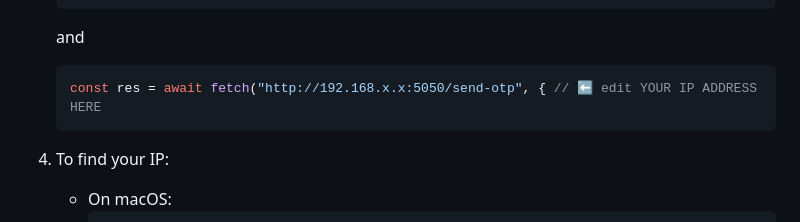
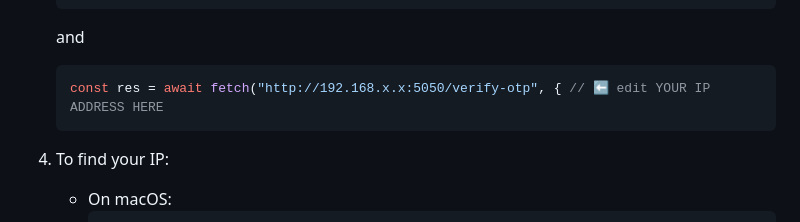
Before and after one commit to ShivanshSrivastava2006/Orbit, a Markdown page: README.md, the part around the change. Drawn GitHub-style.

````diff
--- a/README.md
+++ b/README.md
@@ -126,7 +126,7 @@ This project uses a mock Express server to simulate OTP-based login. To run it l
    ```
    and
    ```js
-   const res = await fetch("http://192.168.x.x:5050/send-otp", { // ⬅️ edit YOUR IP ADDRESS HERE
+   const res = await fetch("http://192.168.x.x:5050/verify-otp", { // ⬅️ edit YOUR IP ADDRESS HERE
    ```
 
 4. To find your IP:
````
